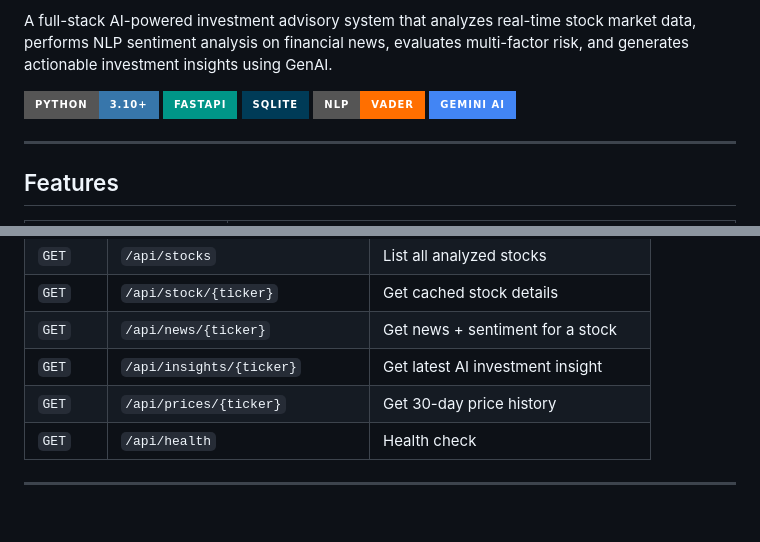
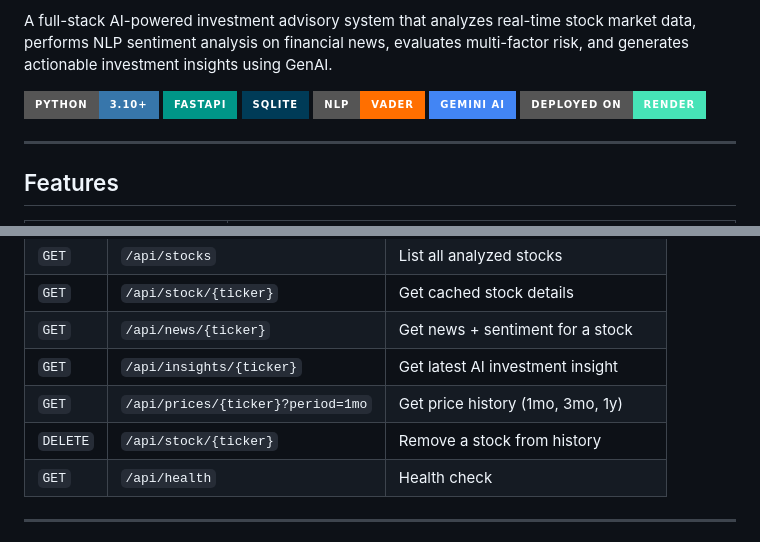
Before and after one commit to SinkAnkit/investment-planning-advisory-system, a Markdown page: README.md, 2 parts joined by grey strips. Drawn GitHub-style; badges without logos; blank space fills up the shorter version.

Commit message:
docs: add live demo link, Render badge, and updated API endpoints

```diff
--- a/README.md
+++ b/README.md
@@ -9,6 +11,7 @@ A full-stack AI-powered investment advisory system that analyzes real-time stock
 ![SQLite](https://img.shields.io/badge/SQLite-003B57?style=for-the-badge&logo=sqlite&logoColor=white)
 ![NLP](https://img.shields.io/badge/NLP-VADER-FF6F00?style=for-the-badge)
 ![Gemini](https://img.shields.io/badge/Gemini_AI-4285F4?style=for-the-badge&logo=google&logoColor=white)
+![Render](https://img.shields.io/badge/Deployed_on-Render-46E3B7?style=for-the-badge&logo=render&logoColor=white)
 
 ---
 
@@ -140,7 +143,8 @@ Navigate to **http://localhost:8000** in your browser.
 | `GET` | `/api/stock/{ticker}` | Get cached stock details |
 | `GET` | `/api/news/{ticker}` | Get news + sentiment for a stock |
 | `GET` | `/api/insights/{ticker}` | Get latest AI investment insight |
-| `GET` | `/api/prices/{ticker}` | Get 30-day price history |
+| `GET` | `/api/prices/{ticker}?period=1mo` | Get price history (1mo, 3mo, 1y) |
+| `DELETE` | `/api/stock/{ticker}` | Remove a stock from history |
 | `GET` | `/api/health` | Health check |
 
 ---
```
Also changed, not shown: other parts of README.md (+2 -0 lines).
